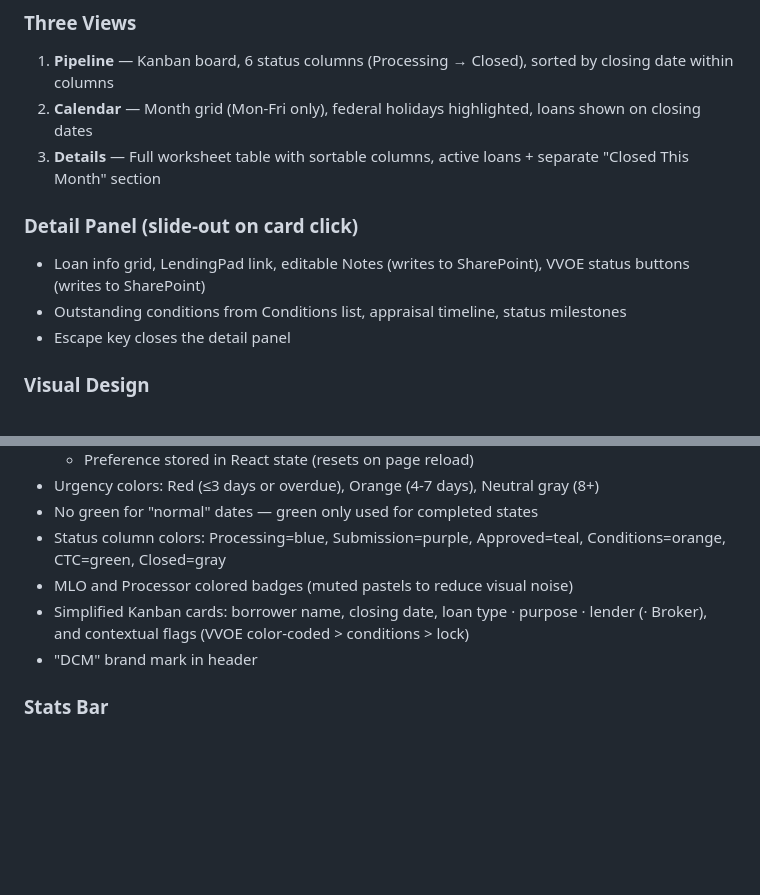
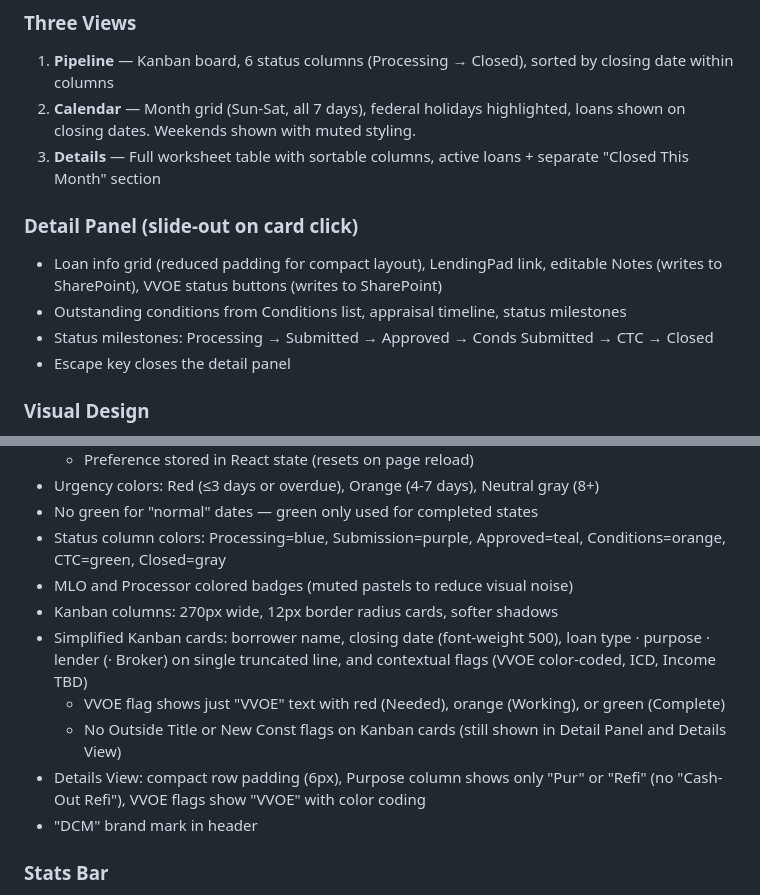
Before and after one commit to tjsolomon/dcm-pipeline, a Markdown page: CLAUDE.md, 2 parts joined by grey strips. Drawn GitHub-style; blank space fills up the shorter version.

Commit message:
Update CLAUDE.md with all UI changes from this session

```diff
--- a/CLAUDE.md
+++ b/CLAUDE.md
@@ -61,12 +61,13 @@ The app READS pipeline and conditions data, and WRITES Notes and VVOEStatus back
 
 ### Three Views
 1. **Pipeline** — Kanban board, 6 status columns (Processing → Closed), sorted by closing date within columns
-2. **Calendar** — Month grid (Mon-Fri only), federal holidays highlighted, loans shown on closing dates
+2. **Calendar** — Month grid (Sun-Sat, all 7 days), federal holidays highlighted, loans shown on closing dates. Weekends shown with muted styling.
 3. **Details** — Full worksheet table with sortable columns, active loans + separate "Closed This Month" section
 
 ### Detail Panel (slide-out on card click)
-- Loan info grid, LendingPad link, editable Notes (writes to SharePoint), VVOE status buttons (writes to SharePoint)
+- Loan info grid (reduced padding for compact layout), LendingPad link, editable Notes (writes to SharePoint), VVOE status buttons (writes to SharePoint)
 - Outstanding conditions from Conditions list, appraisal timeline, status milestones
+- Status milestones: Processing → Submitted → Approved → Conds Submitted → CTC → Closed
 - Escape key closes the detail panel
 
 ### Visual Design
@@ -79,7 +80,11 @@ The app READS pipeline and conditions data, and WRITES Notes and VVOEStatus back
 - No green for "normal" dates — green only used for completed states
 - Status column colors: Processing=blue, Submission=purple, Approved=teal, Conditions=orange, CTC=green, Closed=gray
 - MLO and Processor colored badges (muted pastels to reduce visual noise)
-- Simplified Kanban cards: borrower name, closing date, loan type · purpose · lender (· Broker), and contextual flags (VVOE color-coded > conditions > lock)
+- Kanban columns: 270px wide, 12px border radius cards, softer shadows
+- Simplified Kanban cards: borrower name, closing date (font-weight 500), loan type · purpose · lender (· Broker) on single truncated line, and contextual flags (VVOE color-coded, ICD, Income TBD)
+  - VVOE flag shows just "VVOE" text with red (Needed), orange (Working), or green (Complete)
+  - No Outside Title or New Const flags on Kanban cards (still shown in Detail Panel and Details View)
+- Details View: compact row padding (6px), Purpose column shows only "Pur" or "Refi" (no "Cash-Out Refi"), VVOE flags show "VVOE" with color coding
 - "DCM" brand mark in header
 
 ### Stats Bar
```
